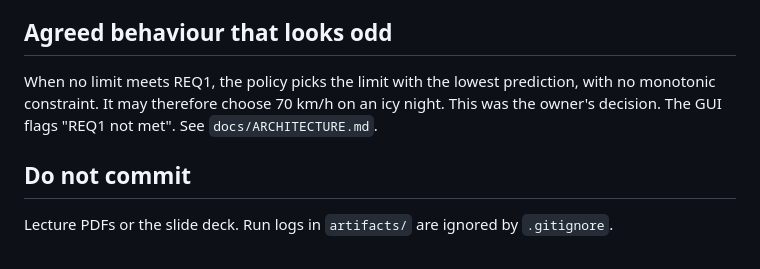
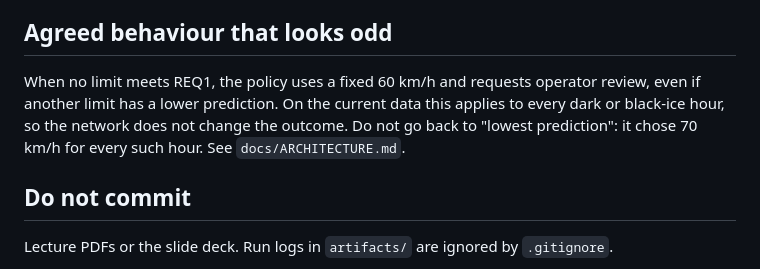
Before and after one commit to xDGeo/SpeedLimitExampleSEA, a Markdown page: CLAUDE.md, the part around the change. Drawn GitHub-style.

```diff
--- a/CLAUDE.md
+++ b/CLAUDE.md
@@ -42,7 +42,7 @@ Setup: `uv venv --python 3.12 .venv`, then `uv pip install --python .venv/bin/py
 
 ## Agreed behaviour that looks odd
 
-When no limit meets REQ1, the policy picks the limit with the lowest prediction, with no monotonic constraint. It may therefore choose 70 km/h on an icy night. This was the owner's decision. The GUI flags "REQ1 not met". See `docs/ARCHITECTURE.md`.
+When no limit meets REQ1, the policy uses a fixed 60 km/h and requests operator review, even if another limit has a lower prediction. On the current data this applies to every dark or black-ice hour, so the network does not change the outcome. Do not go back to "lowest prediction": it chose 70 km/h for every such hour. See `docs/ARCHITECTURE.md`.
 
 ## Do not commit
 
```
Also changed, not shown: HOW_TO_USE.md (+2 -2 lines), docs/ARCHITECTURE.md (+11 -7 lines), docs/uml/05_process_operation.png, 7 other files.
